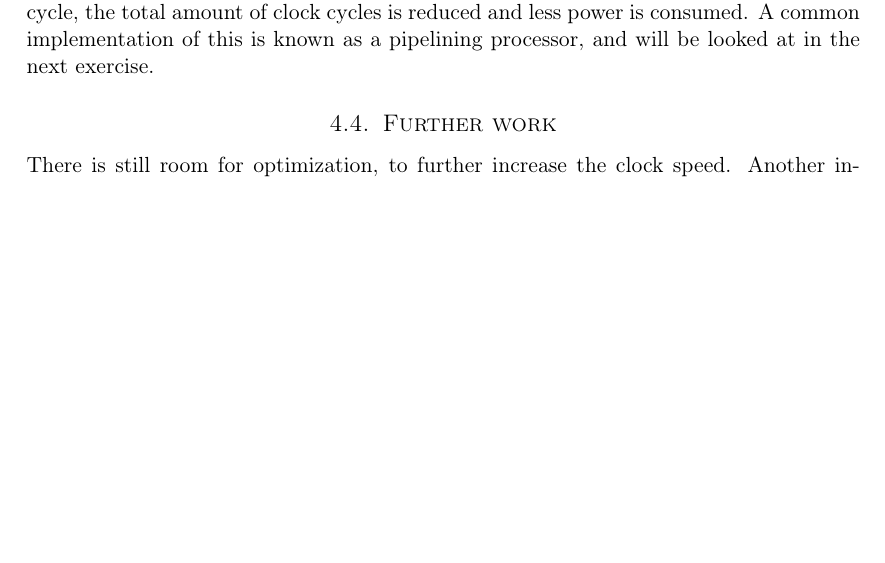
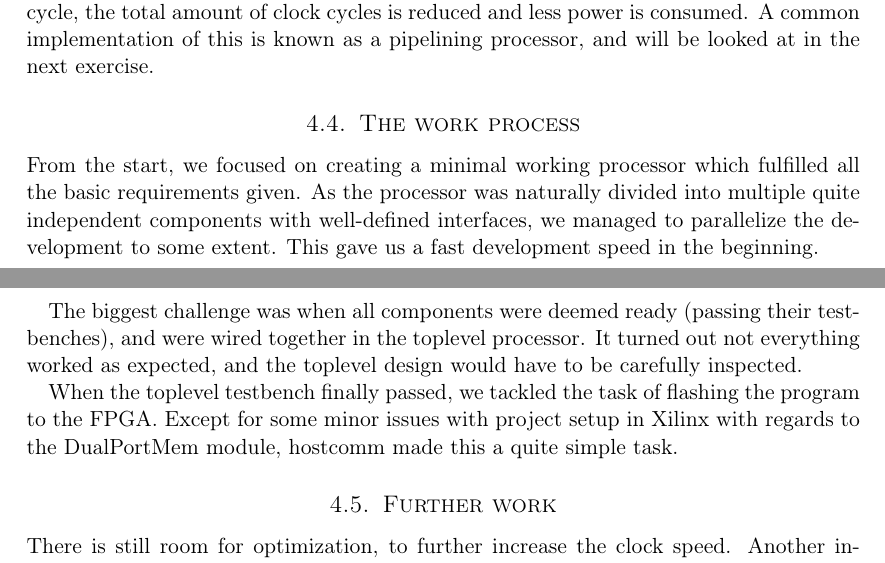
Before and after one commit to cristeahub/dmkonst, a LaTeX document (report-ex1/report.tex, which reads report-ex1/discussion/discussion.tex): part of page 12 of 15 before the commit and two parts of pages 12 and 13 of 16 after it, the two joined at a grey line, cut so that both start at the same text, the shorter picture padded with empty space. Compiled offline with pdfLaTeX.

Commit message:
Discussion work progress

```diff
--- a/report-ex1/discussion/discussion.tex
+++ b/report-ex1/discussion/discussion.tex
@@ -43,6 +43,18 @@ If every part of the processor are being used every clock cycle,
 the total amount of clock cycles is reduced and less power is consumed.
 A common implementation of this is known as a pipelining processor, and will be looked at in the next exercise.
 
+\subsection{The work process}
+
+From the start, we focused on creating a minimal working processor which fulfilled all the basic requirements given.
+As the processor was naturally divided into multiple quite independent components with well-defined interfaces, we managed to parallelize the development to some extent.
+This gave us a fast development speed in the beginning.
+
+The biggest challenge was when all components were deemed ready (passing their testbenches), and were wired together in the toplevel processor.
+It turned out not everything worked as expected, and the toplevel design would have to be carefully inspected.
+
+When the toplevel testbench finally passed, we tackled the task of flashing the program to the FPGA.
+Except for some minor issues with project setup in Xilinx with regards to the DualPortMem module, hostcomm made this a quite simple task.
+
 \subsection{Further work}
 
 There is still room for optimization, to further increase the clock speed.
```
